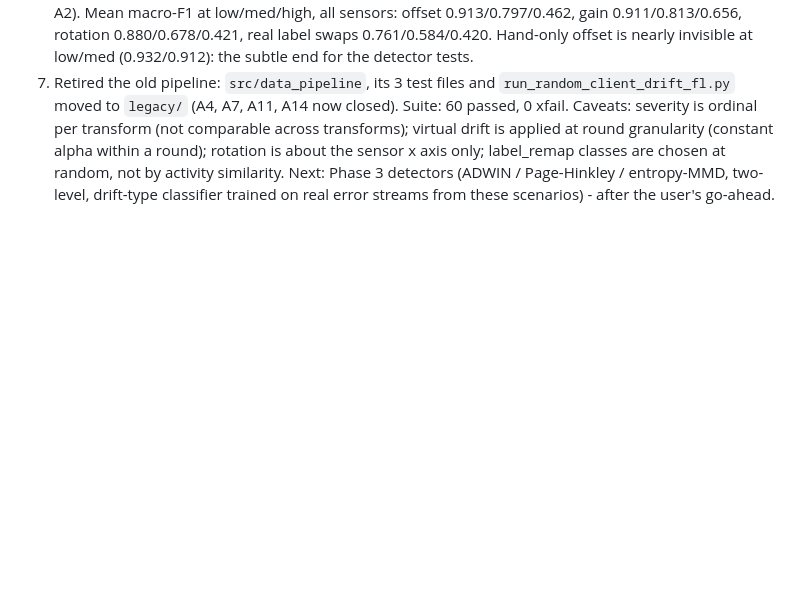
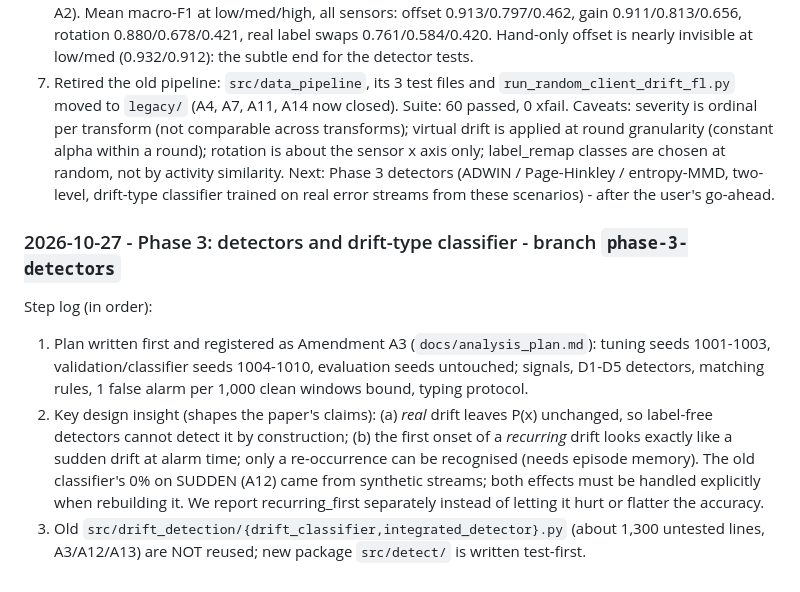
Before and after one commit to sidddha2004/drift-detection, a Markdown page: docs/decisions.md, the part around the change. Rendered like a GitHub page; blank space fills up the shorter version.

```diff
--- a/docs/decisions.md
+++ b/docs/decisions.md
@@ -149,3 +149,9 @@ Step log (in order):
 7. Retired the old pipeline: `src/data_pipeline`, its 3 test files and `run_random_client_drift_fl.py` moved to `legacy/` (A4, A7, A11, A14 now closed). Suite: 60 passed, 0 xfail.
 Caveats: severity is ordinal per transform (not comparable across transforms); virtual drift is applied at round granularity (constant alpha within a round); rotation is about the sensor x axis only; label_remap classes are chosen at random, not by activity similarity.
 Next: Phase 3 detectors (ADWIN / Page-Hinkley / entropy-MMD, two-level, drift-type classifier trained on real error streams from these scenarios) - after the user's go-ahead.
+
+### 2026-10-27 - Phase 3: detectors and drift-type classifier - branch `phase-3-detectors`
+Step log (in order):
+1. Plan written first and registered as Amendment A3 (`docs/analysis_plan.md`): tuning seeds 1001-1003, validation/classifier seeds 1004-1010, evaluation seeds untouched; signals, D1-D5 detectors, matching rules, 1 false alarm per 1,000 clean windows bound, typing protocol.
+2. Key design insight (shapes the paper's claims): (a) *real* drift leaves P(x) unchanged, so label-free detectors cannot detect it by construction; (b) the first onset of a *recurring* drift looks exactly like a sudden drift at alarm time; only a re-occurrence can be recognised (needs episode memory). The old classifier's 0% on SUDDEN (A12) came from synthetic streams; both effects must be handled explicitly when rebuilding it. We report recurring_first separately instead of letting it hurt or flatter the accuracy.
+3. Old `src/drift_detection/{drift_classifier,integrated_detector}.py` (about 1,300 untested lines, A3/A12/A13) are NOT reused; new package `src/detect/` is written test-first.
```
Also changed, not shown: docs/analysis_plan.md (+10 -0 lines).
